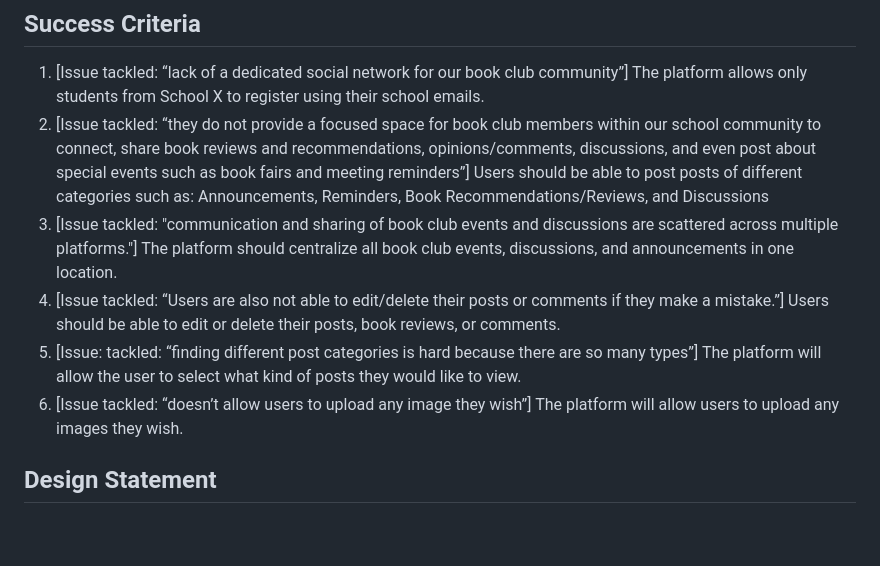
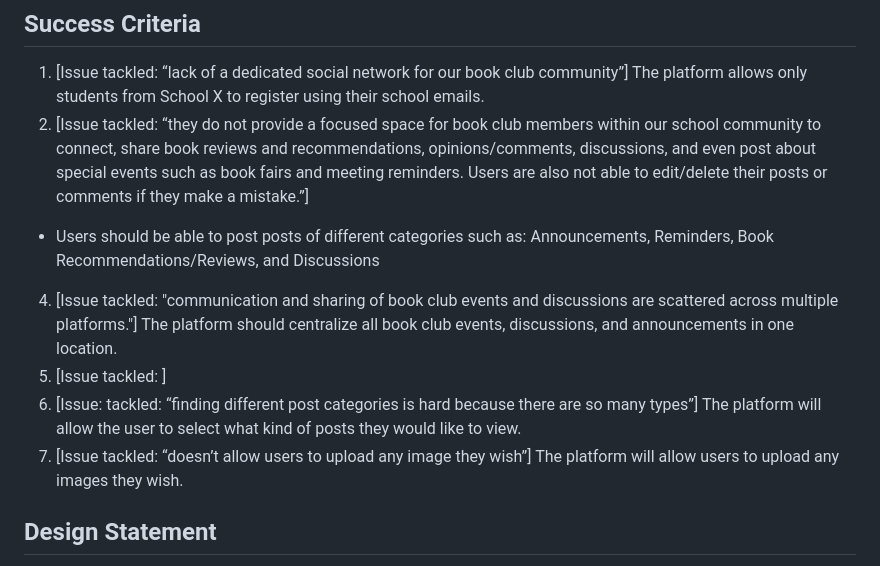
Before and after one commit to jonathanye29/unit4_project, a Markdown page: README.md, the part around the change. Drawn GitHub-style; blank space fills up the shorter version.

```diff
--- a/README.md
+++ b/README.md
@@ -11,11 +11,12 @@ As a member of School X's book club, I have noticed a lack of a dedicated social
 
 ## Success Criteria
 1. [Issue tackled: “lack of a dedicated social network for our book club community”] The platform allows only students from School X to register using their school emails.
-2.  [Issue tackled: “they do not provide a focused space for book club members within our school community to connect, share book reviews and recommendations, opinions/comments, discussions, and even post about special events such as book fairs and meeting reminders”] Users should be able to post posts of different categories such as: Announcements, Reminders, Book Recommendations/Reviews, and Discussions
-3. [Issue tackled: "communication and sharing of book club events and discussions are scattered across multiple platforms."] The platform should centralize all book club events, discussions, and announcements in one location.
-4.  [Issue tackled: “Users are also not able to edit/delete their posts or comments if they make a mistake.”] Users should be able to edit or delete their posts, book reviews, or comments.
-5.  [Issue: tackled: “finding different post categories is hard because there are so many types”] The platform will allow the user to select what kind of posts they would like to view.
-6. [Issue tackled: “doesn’t allow users to upload any image they wish”] The platform will allow users to upload any images they wish.
+2.  [Issue tackled: “they do not provide a focused space for book club members within our school community to connect, share book reviews and recommendations, opinions/comments, discussions, and even post about special events such as book fairs and meeting reminders. Users are also not able to edit/delete their posts or comments if they make a mistake.”]
+   - Users should be able to post posts of different categories such as: Announcements, Reminders,  Book Recommendations/Reviews, and Discussions
+4. [Issue tackled: "communication and sharing of book club events and discussions are scattered across multiple platforms."] The platform should centralize all book club events, discussions, and announcements in one location.
+5.  [Issue tackled: ]
+6.  [Issue: tackled: “finding different post categories is hard because there are so many types”] The platform will allow the user to select what kind of posts they would like to view.
+7. [Issue tackled: “doesn’t allow users to upload any image they wish”] The platform will allow users to upload any images they wish.
 
 
 ## Design Statement
```
